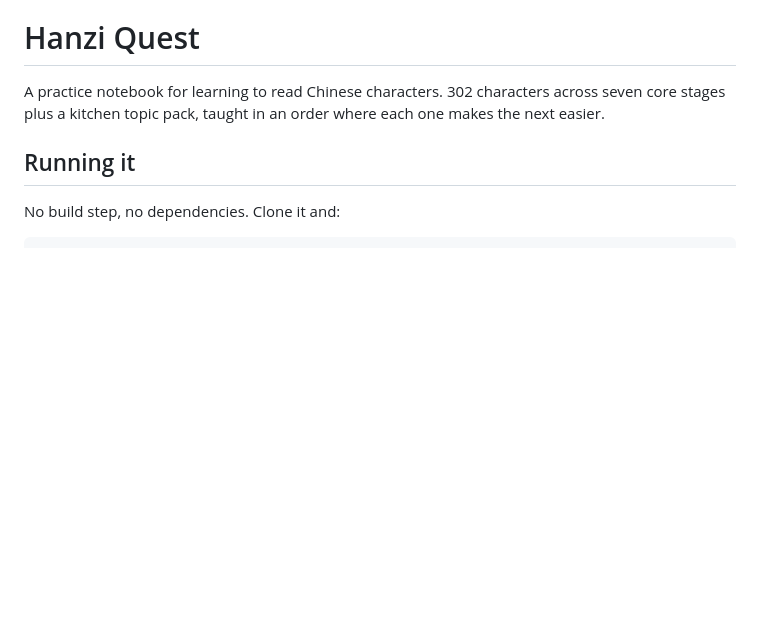
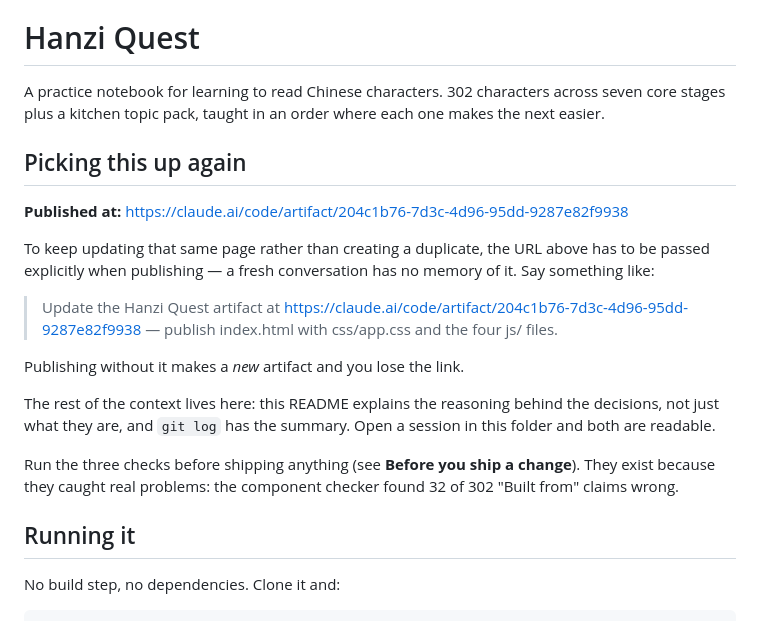
Before and after one commit to jkw2lo/learn_chinese_hanzi_quest, a Markdown page: README.md, the part around the change. Rendered like a GitHub page; blank space fills up the shorter version.

Commit message:
README: how to pick this up in a new session
Records the published artifact URL and the gotcha that it must be passed
explicitly when republishing — otherwise a fresh conversation creates a
duplicate artifact and the existing link is orphaned.

Co-Authored-By: Claude Opus 5 <noreply@anthropic.com>

```diff
--- a/README.md
+++ b/README.md
@@ -3,6 +3,28 @@
 A practice notebook for learning to read Chinese characters. 302 characters
 across seven core stages plus a kitchen topic pack, taught in an order where
 each one makes the next easier.
+
+## Picking this up again
+
+**Published at:** https://claude.ai/code/artifact/204c1b76-7d3c-4d96-95dd-9287e82f9938
+
+To keep updating that same page rather than creating a duplicate, the URL above
+has to be passed explicitly when publishing — a fresh conversation has no memory
+of it. Say something like:
+
+> Update the Hanzi Quest artifact at
+> https://claude.ai/code/artifact/204c1b76-7d3c-4d96-95dd-9287e82f9938 —
+> publish index.html with css/app.css and the four js/ files.
+
+Publishing without it makes a *new* artifact and you lose the link.
+
+The rest of the context lives here: this README explains the reasoning behind
+the decisions, not just what they are, and `git log` has the summary. Open a
+session in this folder and both are readable.
+
+Run the three checks before shipping anything (see **Before you ship a change**).
+They exist because they caught real problems: the component checker found 32 of
+302 "Built from" claims wrong.
 
 ## Running it
 
```
